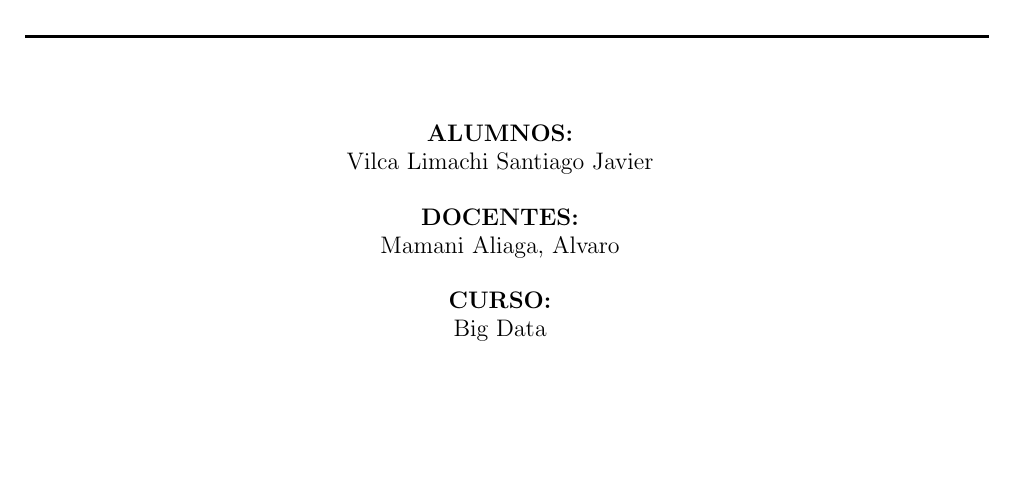
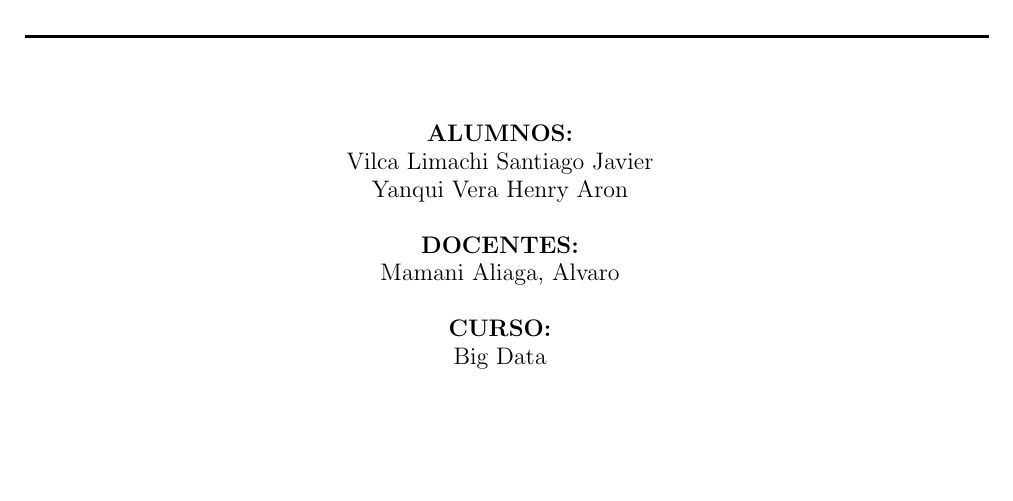
Before and after one commit to santiagoVL03/big-data-final-project-docs, a LaTeX document (main.tex): part of page 1 of 4, cut so that both start at the same text. Compiled offline with pdfLaTeX.

Commit message:
Update main.tex

```diff
--- a/main.tex
+++ b/main.tex
@@ -255,6 +255,7 @@
 \textbf{ALUMNOS:}\\
 
 Vilca Limachi Santiago Javier\\
+Yanqui Vera Henry Aron\\
 
 \	\vfill
 
```
